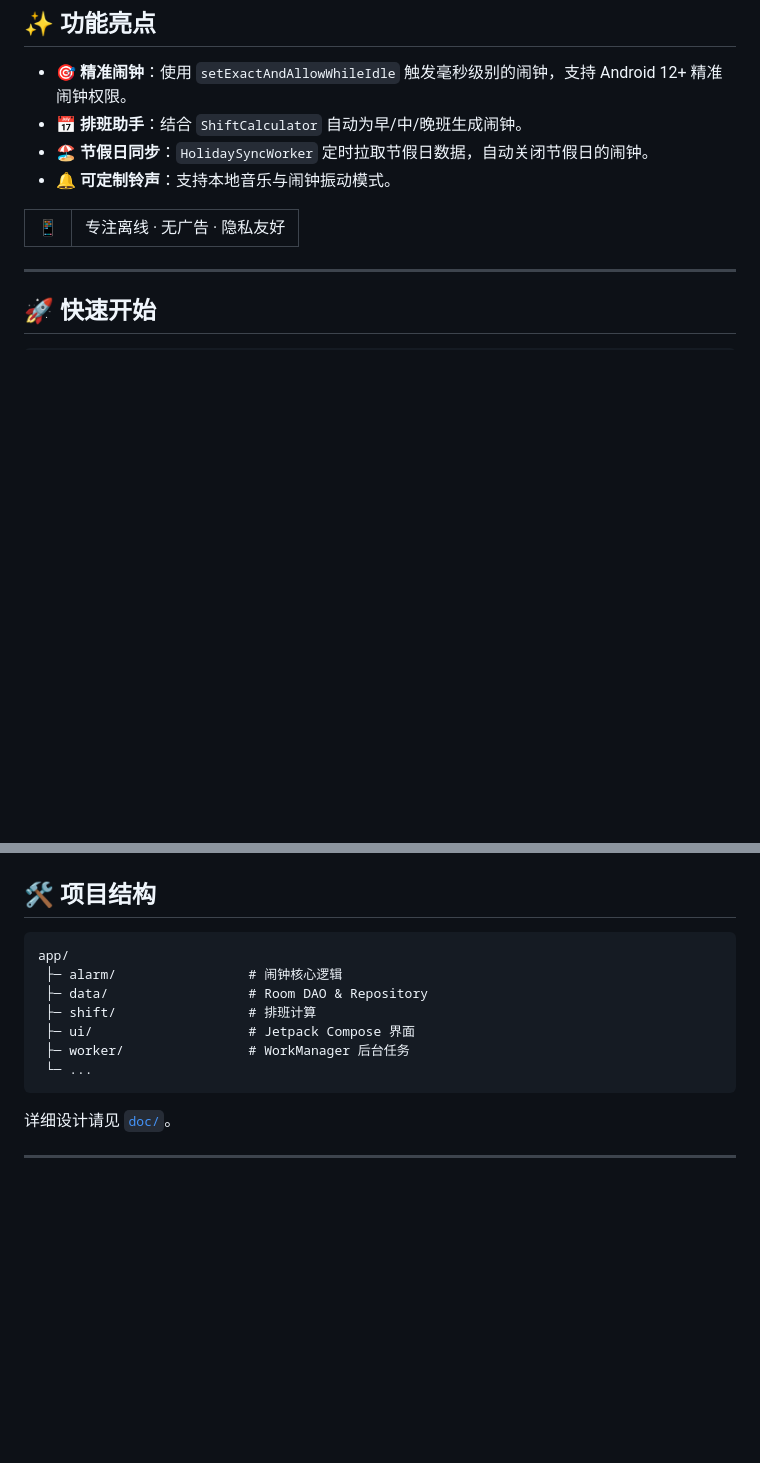
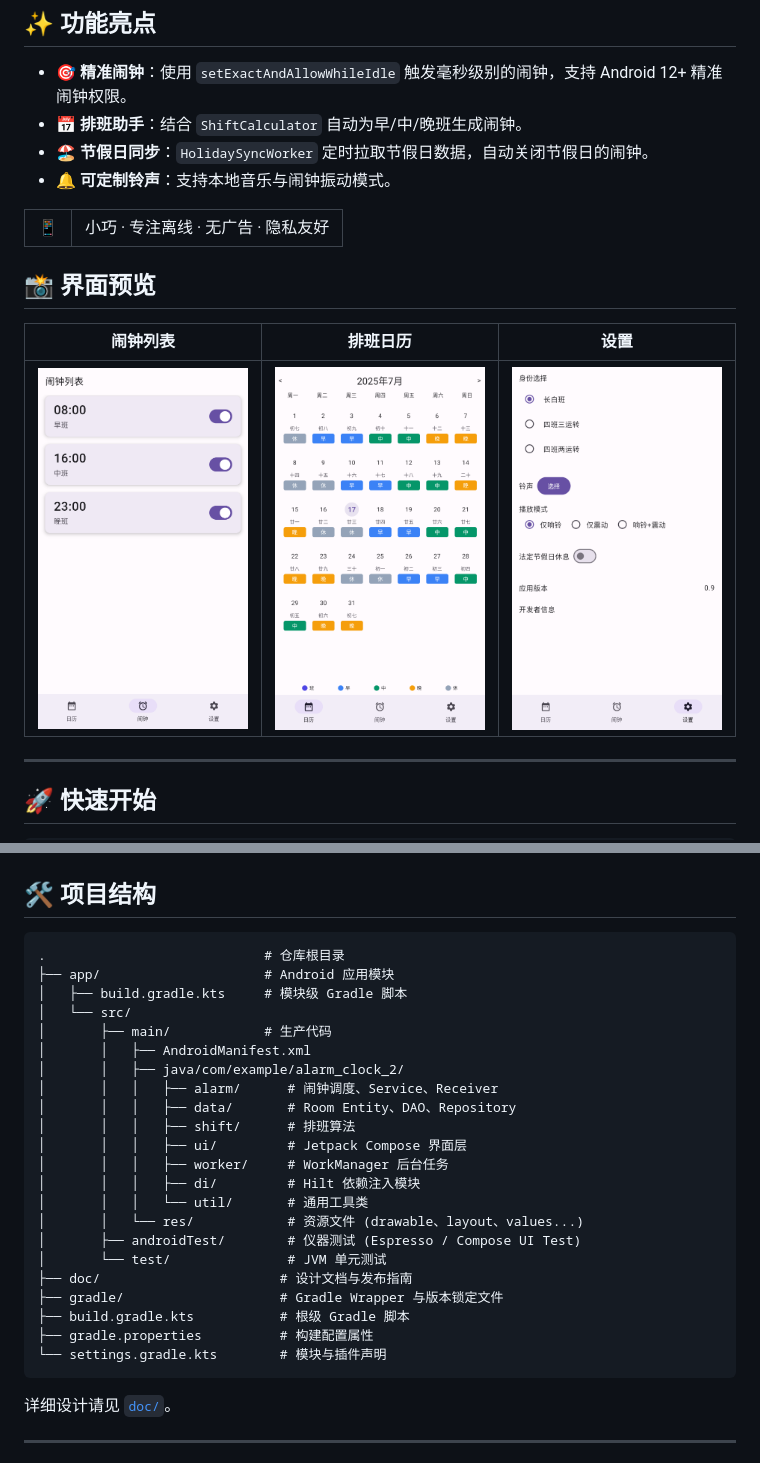
Before and after one commit to LAW-t/alarm_clock, a Markdown page: README.md, 2 parts joined by grey strips. Drawn GitHub-style; pictures changed too: doc/screenshots/alarms.png (added), doc/screenshots/calendar.png (added), doc/screenshots/settings.png (added); blank space fills up the shorter version.

Commit message:
readme增加界面截图

````diff
--- a/README.md
+++ b/README.md
@@ -12,8 +12,14 @@
 - 🔔 **可定制铃声**：支持本地音乐与闹钟振动模式。
 
 <table>
- <tr><td align="center">📱</td><td>专注离线 · 无广告 · 隐私友好</td></tr>
+ <tr><td align="center">📱</td><td>小巧 · 专注离线 · 无广告 · 隐私友好</td></tr>
 </table>
+
+## 📸 界面预览
+
+| 闹钟列表 | 排班日历 | 设置 |
+| --- | --- | --- |
+| ![Alarms](doc/screenshots/alarms.png) | ![Calendar](doc/screenshots/calendar.png) | ![Settings](doc/screenshots/settings.png) |
 
 ---
 
@@ -42,13 +48,28 @@ $ ./gradlew installDebug
 ## 🛠️ 项目结构
 
 ```
-app/
- ├─ alarm/                 # 闹钟核心逻辑
- ├─ data/                  # Room DAO & Repository
- ├─ shift/                 # 排班计算
- ├─ ui/                    # Jetpack Compose 界面
- ├─ worker/                # WorkManager 后台任务
- └─ ...
+.                            # 仓库根目录
+├── app/                     # Android 应用模块
+│   ├── build.gradle.kts     # 模块级 Gradle 脚本
+│   └── src/
+│       ├── main/            # 生产代码
+│       │   ├── AndroidManifest.xml
+│       │   ├── java/com/example/alarm_clock_2/
+│       │   │   ├── alarm/      # 闹钟调度、Service、Receiver
+│       │   │   ├── data/       # Room Entity、DAO、Repository
+│       │   │   ├── shift/      # 排班算法
+│       │   │   ├── ui/         # Jetpack Compose 界面层
+│       │   │   ├── worker/     # WorkManager 后台任务
+│       │   │   ├── di/         # Hilt 依赖注入模块
+│       │   │   └── util/       # 通用工具类
+│       │   └── res/            # 资源文件 (drawable、layout、values...)
+│       ├── androidTest/        # 仪器测试 (Espresso / Compose UI Test)
+│       └── test/               # JVM 单元测试
+├── doc/                       # 设计文档与发布指南
+├── gradle/                    # Gradle Wrapper 与版本锁定文件
+├── build.gradle.kts           # 根级 Gradle 脚本
+├── gradle.properties          # 构建配置属性
+└── settings.gradle.kts        # 模块与插件声明
 ```
 
 详细设计请见 [`doc/`](doc/index.html)。
````
Also changed, not shown: 1 other file.
